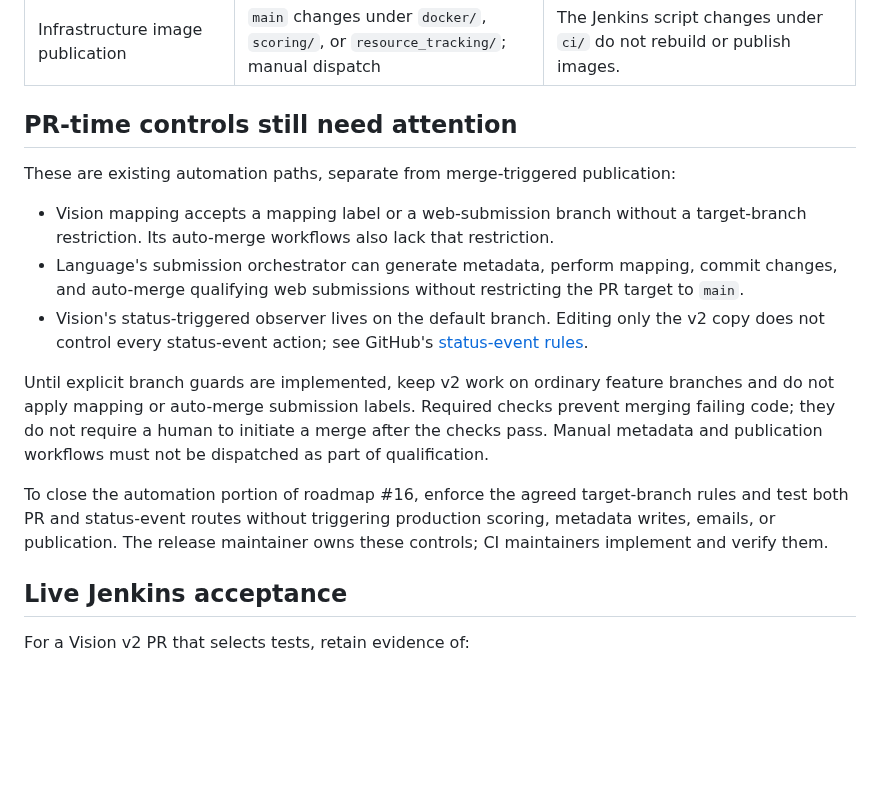
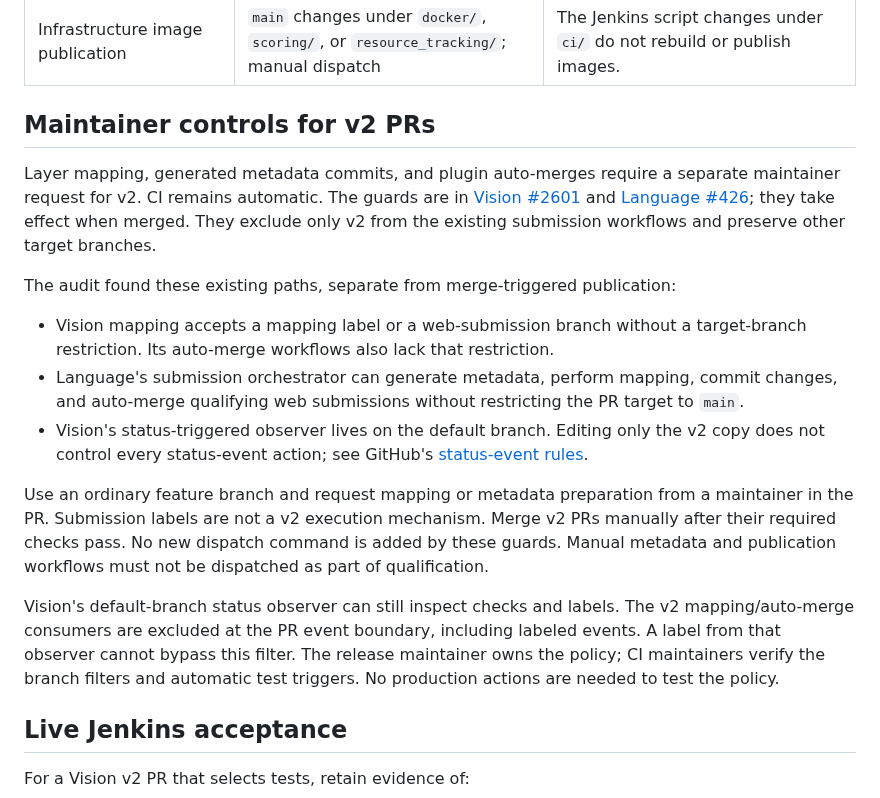
Before and after one commit to KartikP/brainscore-unified, a Markdown page: docs/ci_automation.md, the part around the change. GitHub-like rendering; blank space fills up the shorter version.

Commit message:
docs(ci): describe maintainer-only v2 submission actions

```diff
--- a/docs/ci_automation.md
+++ b/docs/ci_automation.md
@@ -15,9 +15,16 @@ maintainer. A passing test run does not authorize publishing packages or scores.
 | Unified candidate qualification | Manual dispatch with peer commit IDs | Builds and tests packages; does not publish them. |
 | Infrastructure image publication | `main` changes under `docker/`, `scoring/`, or `resource_tracking/`; manual dispatch | The Jenkins script changes under `ci/` do not rebuild or publish images. |
 
-## PR-time controls still need attention
+## Maintainer controls for v2 PRs
 
-These are existing automation paths, separate from merge-triggered publication:
+Layer mapping, generated metadata commits, and plugin auto-merges require a
+separate maintainer request for v2. CI remains automatic. The guards are in
+[Vision #2601](https://github.com/brain-score/vision/pull/2601) and
+[Language #426](https://github.com/brain-score/language/pull/426); they take effect
+when merged. They exclude only v2 from the existing submission workflows and
+preserve other target branches.
+
+The audit found these existing paths, separate from merge-triggered publication:
 
 - Vision mapping accepts a mapping label or a web-submission branch without a
   target-branch restriction. Its auto-merge workflows also lack that restriction.
@@ -28,16 +35,17 @@ These are existing automation paths, separate from merge-triggered publication:
   the v2 copy does not control every status-event action; see GitHub's
   [status-event rules](https://docs.github.com/en/actions/reference/workflows-and-actions/events-that-trigger-workflows#status).
 
-Until explicit branch guards are implemented, keep v2 work on ordinary feature
-branches and do not apply mapping or auto-merge submission labels. Required
-checks prevent merging failing code; they do not require a human to initiate a
-merge after the checks pass. Manual metadata and publication workflows must not
-be dispatched as part of qualification.
+Use an ordinary feature branch and request mapping or metadata preparation from
+a maintainer in the PR. Submission labels are not a v2 execution mechanism.
+Merge v2 PRs manually after their required checks pass. No new dispatch command
+is added by these guards. Manual metadata and publication workflows must not be
+dispatched as part of qualification.
 
-To close the automation portion of roadmap #16, enforce the agreed target-branch
-rules and test both PR and status-event routes without triggering production
-scoring, metadata writes, emails, or publication. The release maintainer owns
-these controls; CI maintainers implement and verify them.
+Vision's default-branch status observer can still inspect checks and labels.
+The v2 mapping/auto-merge consumers are excluded at the PR event boundary,
+including labeled events. A label from that observer cannot bypass this filter.
+The release maintainer owns the policy; CI maintainers verify the branch filters
+and automatic test triggers. No production actions are needed to test the policy.
 
 ## Live Jenkins acceptance
 
```
